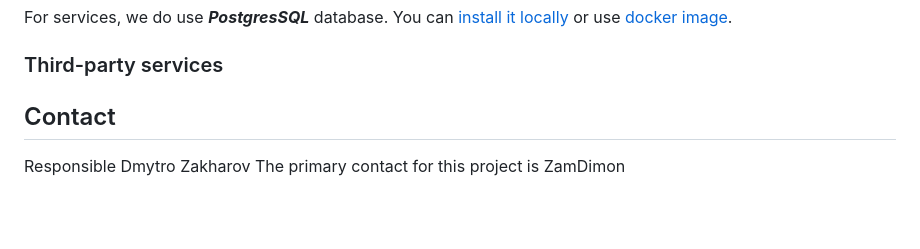
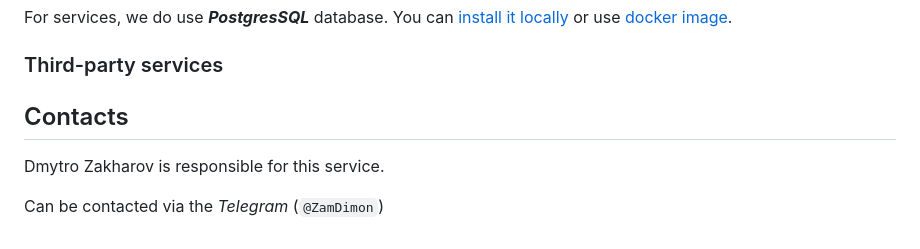
Before and after one commit to dl-nft-books/tracker-svc, a Markdown page: README.md, the part around the change printed below. GitHub-like rendering; blank space fills up the shorter version.

```diff
--- a/README.md
+++ b/README.md
@@ -61,7 +73,8 @@ You can [install it locally](https://www.postgresql.org/download/) or use [docke
 ### Third-party services
 
 
-## Contact
+## Contacts
 
-Responsible Dmytro Zakharov
-The primary contact for this project is  ZamDimon
+Dmytro Zakharov is responsible for this service.
+
+Can be contacted via the _Telegram_ (`@ZamDimon`)
```
Also changed, not shown: other parts of README.md (+23 -11 lines), docs/images/tracker_structure.png (added).
